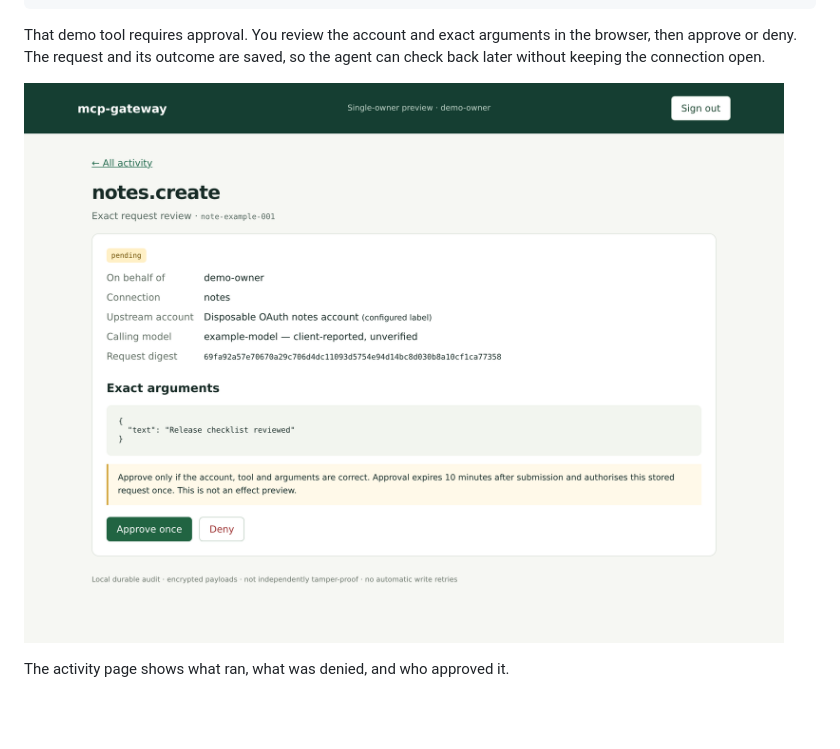
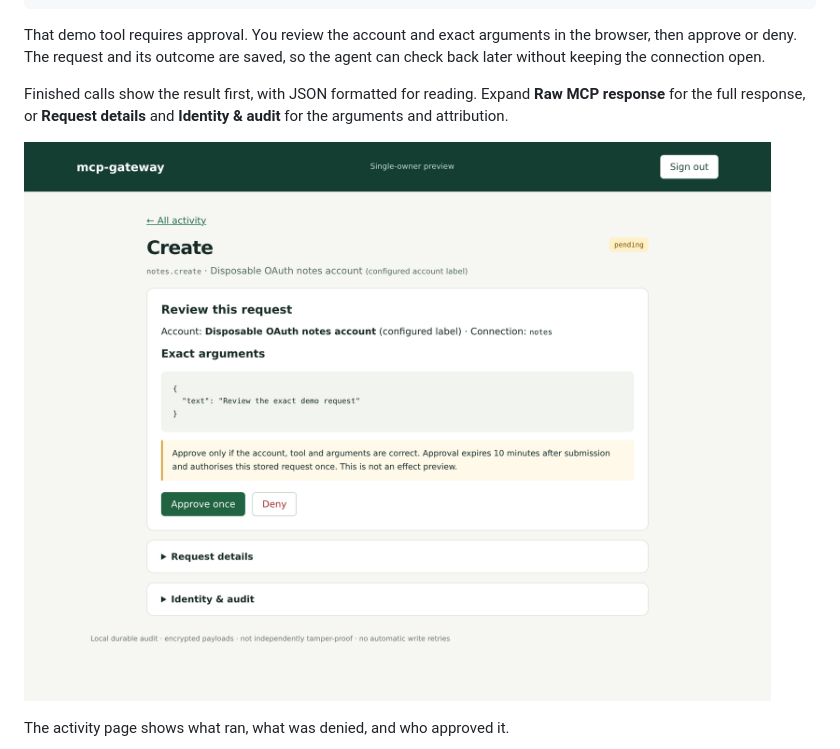
Before and after one commit to lox/amp-mcp-gateway, a Markdown page: README.md, the part around the change. Rendered like a GitHub page; pictures changed too: docs/images/approval.png; blank space fills up the shorter version.

Commit message:
Show operation results first with readable MCP content
Amp-Thread-ID: https://ampcode.com/threads/T-01a0b6d8-e50f-7723-941c-60bca63723ba
Co-authored-by: Amp <amp@ampcode.com>

```diff
--- a/README.md
+++ b/README.md
@@ -34,6 +34,10 @@ For example, after finding `notes.create`, the agent calls `call_tools` with:
 That demo tool requires approval. You review the account and exact arguments in
 the browser, then approve or deny. The request and its outcome are saved, so the
 agent can check back later without keeping the connection open.
+
+Finished calls show the result first, with JSON formatted for reading. Expand
+**Raw MCP response** for the full response, or **Request details** and
+**Identity & audit** for the arguments and attribution.
 
 ![Reviewing a demo request before approving it](docs/images/approval.png)
 
```
Also changed, not shown: docs/images/result.png (added), 3 other files.
